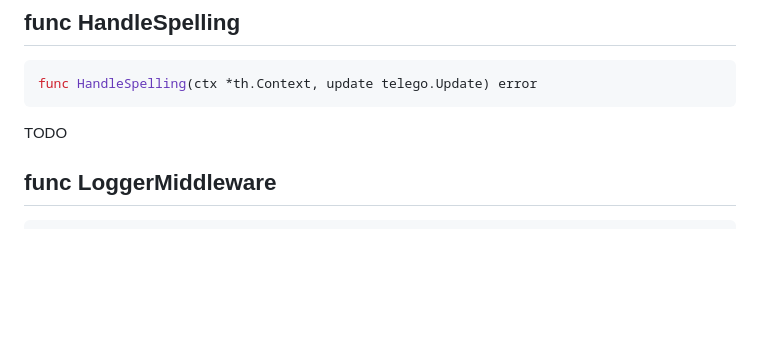
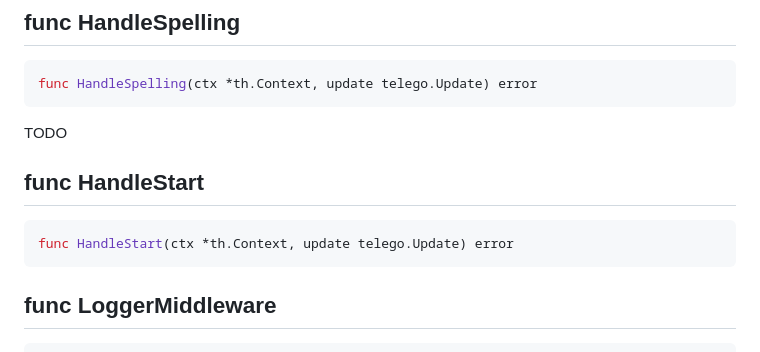
Before and after one commit to TrueHopolok/VladOS, a Markdown page: modules/bot/documentation.md, the part around one of its changes. Drawn GitHub-style; blank space fills up the shorter version.

````diff
--- a/modules/bot/documentation.md
+++ b/modules/bot/documentation.md
@@ -115,6 +115,15 @@ func HandleSpelling(ctx *th.Context, update telego.Update) error
 
 TODO
 
+<a name="HandleStart"></a>
+## func HandleStart
+
+```go
+func HandleStart(ctx *th.Context, update telego.Update) error
+```
+
+
+
 <a name="LoggerMiddleware"></a>
 ## func LoggerMiddleware
 
````
Also changed, not shown: other parts of modules/bot/documentation.md (+5 -35 lines).
